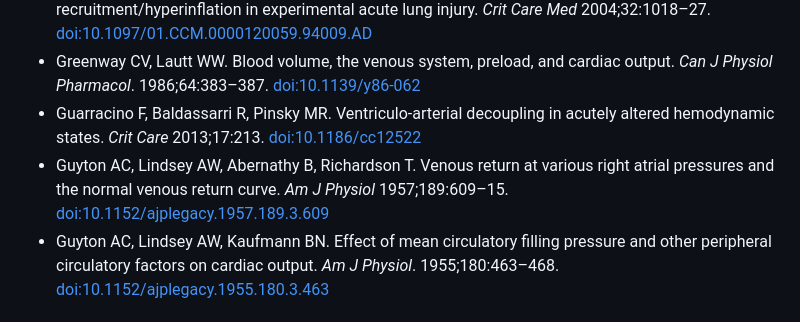
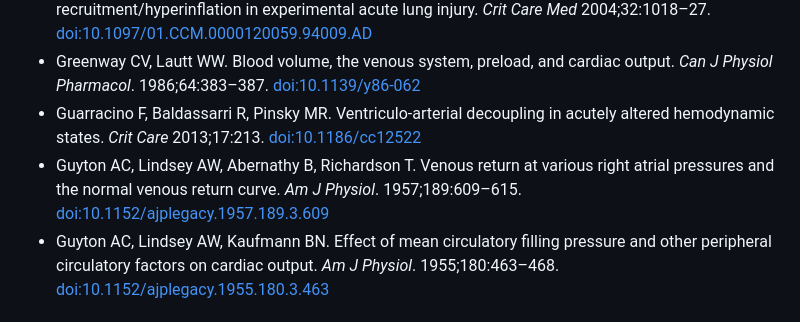
Before and after one commit to internalempire/arthur, a Markdown page: manual/bibliography.md, the part around one of its changes. Rendered like a GitHub page.

Commit message:
Regenerate manual bibliography

```diff
--- a/manual/bibliography.md
+++ b/manual/bibliography.md
@@ -58,7 +58,7 @@ A citation documents the physiological or methodological claim made on its sourc
 - Grasso S, Terragni P, Mascia L, et al. Airway pressure–time curve profile (stress index) detects tidal recruitment/hyperinflation in experimental acute lung injury. *Crit Care Med* 2004;32:1018–27. [doi:10.1097/01.CCM.0000120059.94009.AD](https://doi.org/10.1097/01.CCM.0000120059.94009.AD)
 - Greenway CV, Lautt WW. Blood volume, the venous system, preload, and cardiac output. *Can J Physiol Pharmacol*. 1986;64:383–387. [doi:10.1139/y86-062](https://doi.org/10.1139/y86-062)
 - Guarracino F, Baldassarri R, Pinsky MR. Ventriculo-arterial decoupling in acutely altered hemodynamic states. *Crit Care* 2013;17:213. [doi:10.1186/cc12522](https://doi.org/10.1186/cc12522)
-- Guyton AC, Lindsey AW, Abernathy B, Richardson T. Venous return at various right atrial pressures and the normal venous return curve. *Am J Physiol* 1957;189:609–15. [doi:10.1152/ajplegacy.1957.189.3.609](https://doi.org/10.1152/ajplegacy.1957.189.3.609)
+- Guyton AC, Lindsey AW, Abernathy B, Richardson T. Venous return at various right atrial pressures and the normal venous return curve. *Am J Physiol*. 1957;189:609–615. [doi:10.1152/ajplegacy.1957.189.3.609](https://doi.org/10.1152/ajplegacy.1957.189.3.609)
 - Guyton AC, Lindsey AW, Kaufmann BN. Effect of mean circulatory filling pressure and other peripheral circulatory factors on cardiac output. *Am J Physiol*. 1955;180:463–468. [doi:10.1152/ajplegacy.1955.180.3.463](https://doi.org/10.1152/ajplegacy.1955.180.3.463)
 ## H
 
```
Also changed, not shown: other parts of manual/bibliography.md (+1 -1 lines).
